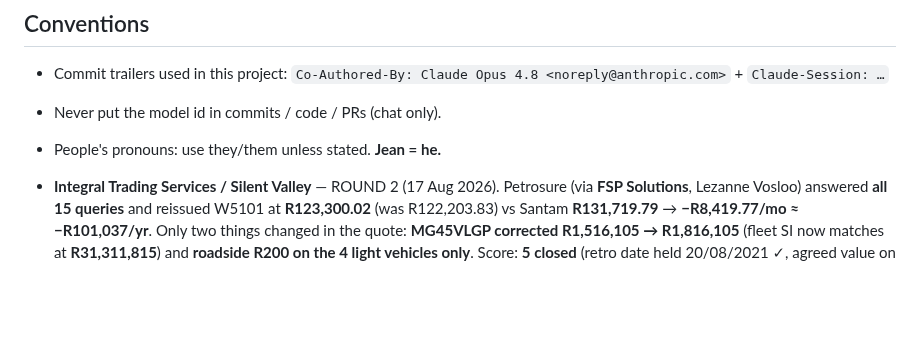
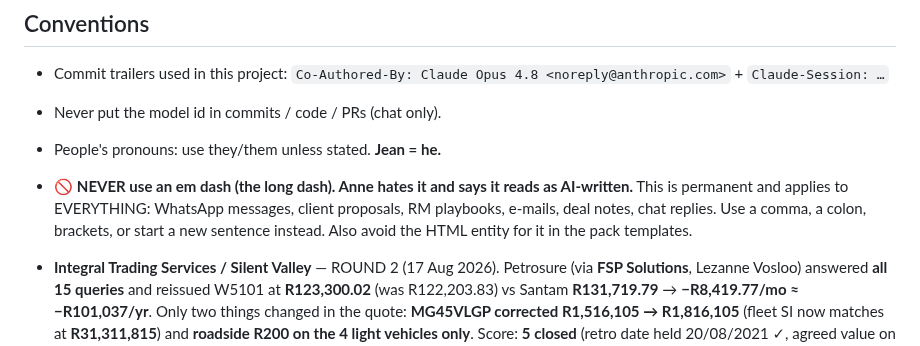
Before and after one commit to cartrack-commercial/cartrack-commercial.github.io, a Markdown page: CLAUDE.md, the part around the change. Drawn GitHub-style; blank space fills up the shorter version.

Commit message:
Record a standing writing rule: no em dashes, anywhere
Anne finds the em dash reads as AI-written and wants it kept out of everything:
WhatsApp messages, client proposals, RM playbooks, emails and notes. Use a
comma, a colon, brackets, or a new sentence instead.

Co-Authored-By: Claude Opus 4.8 <noreply@anthropic.com>
Claude-Session: https://claude.ai/code/session_01WYo9baZkrtwYdeTMUmKWgn

```diff
--- a/CLAUDE.md
+++ b/CLAUDE.md
@@ -411,6 +411,10 @@ insurance **quote comparisons** for the RMs.
   `Co-Authored-By: Claude Opus 4.8 <noreply@anthropic.com>` + `Claude-Session: …`
 - Never put the model id in commits / code / PRs (chat only).
 - People's pronouns: use they/them unless stated. **Jean = he.**
+- 🚫 **NEVER use an em dash (the long dash). Anne hates it and says it reads as AI-written.**
+  This is permanent and applies to EVERYTHING: WhatsApp messages, client proposals, RM playbooks,
+  e-mails, deal notes, chat replies. Use a comma, a colon, brackets, or start a new sentence
+  instead. Also avoid the HTML entity for it in the pack templates.
 - **Integral Trading Services / Silent Valley** — ROUND 2 (17 Aug 2026). Petrosure (via **FSP
   Solutions**, Lezanne Vosloo) answered **all 15 queries** and reissued W5101 at **R123,300.02**
   (was R122,203.83) vs Santam **R131,719.79** → **−R8,419.77/mo ≈ −R101,037/yr**. Only two things
```
